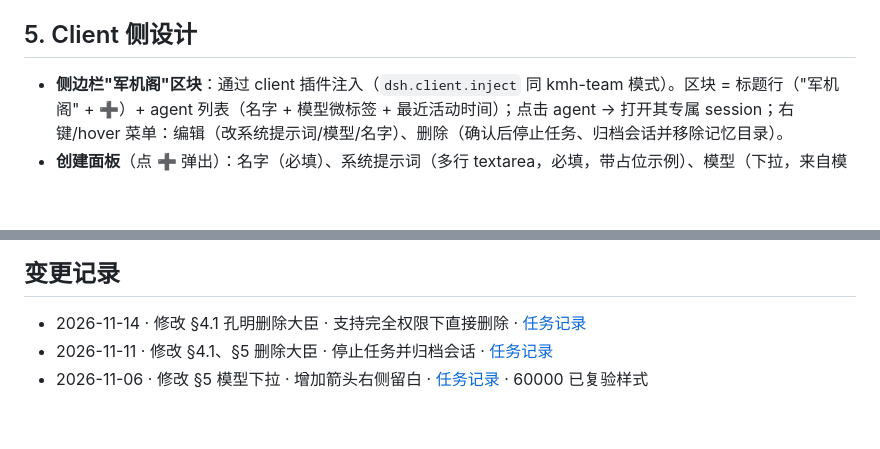
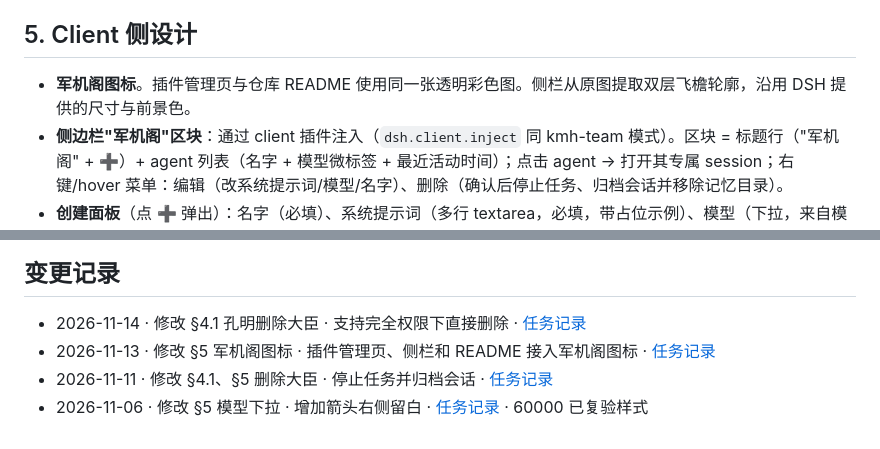
Before and after one commit to KtKID/kmh-agent-team, a Markdown page: docs/tech-design.md, 2 parts joined by grey strips. GitHub-like rendering; blank space fills up the shorter version.

```diff
--- a/docs/tech-design.md
+++ b/docs/tech-design.md
@@ -103,6 +103,7 @@ $DSH_HOME/agent-team/
 
 ## 5. Client 侧设计
 
+- **军机阁图标**。插件管理页与仓库 README 使用同一张透明彩色图。侧栏从原图提取双层飞檐轮廓，沿用 DSH 提供的尺寸与前景色。
 - **侧边栏"军机阁"区块**：通过 client 插件注入（`dsh.client.inject` 同 kmh-team 模式）。区块 = 标题行（"军机阁" + ➕）+ agent 列表（名字 + 模型微标签 + 最近活动时间）；点击 agent → 打开其专属 session；右键/hover 菜单：编辑（改系统提示词/模型/名字）、删除（确认后停止任务、归档会话并移除记忆目录）。
 - **创建面板**（点 ➕ 弹出）：名字（必填）、系统提示词（多行 textarea，必填，带占位示例）、模型（下拉，来自模型目录）；提交 → host create → 列表刷新 → 直接打开新 agent 会话。
 - **编辑面板**：同创建面板复用，预填现值。
@@ -146,5 +147,6 @@ $DSH_HOME/agent-team/
 ## 变更记录
 
 - 2026-11-14 · 修改 §4.1 孔明删除大臣 · 支持完全权限下直接删除 · [任务记录](task/task-remove-agent-full-access.md)
+- 2026-11-13 · 修改 §5 军机阁图标 · 插件管理页、侧栏和 README 接入军机阁图标 · [任务记录](task/task-junji-icon.md)
 - 2026-11-11 · 修改 §4.1、§5 删除大臣 · 停止任务并归档会话 · [任务记录](task/task-remove-agent-archive.md)
 - 2026-11-06 · 修改 §5 模型下拉 · 增加箭头右侧留白 · [任务记录](task/task-model-select-chevron.md) · 60000 已复验样式
```
Also changed, not shown: README.md (+4 -0 lines), docs/task/task-junji-icon.md (added, +27 -0 lines), docs/assets/junji-icon.png (added), 10 other files.
